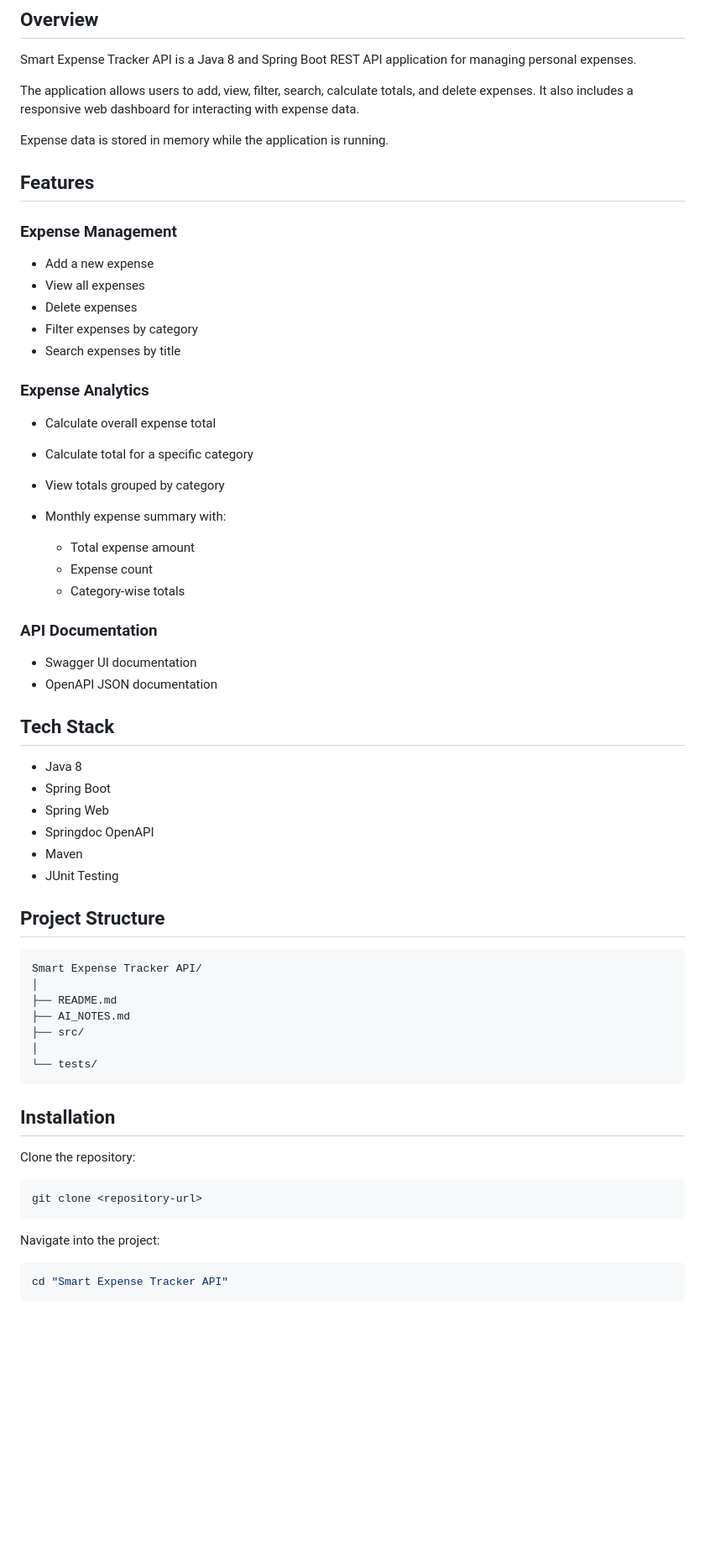
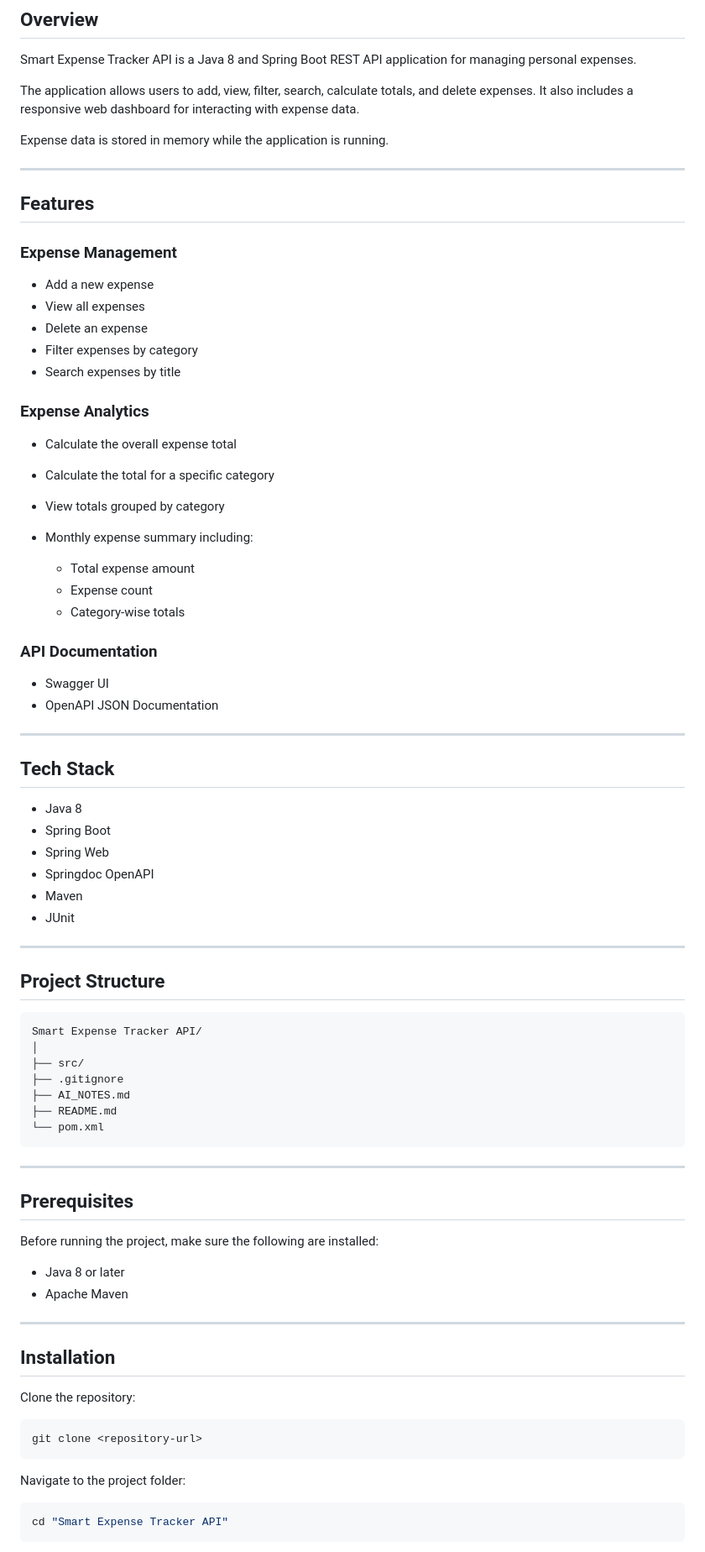
Before and after one commit to rajakaviyas/Smart-Expense-Tracker-API, a Markdown page: README.md, the part around one of its changes. Shown at 84% size. Rendered like a GitHub page; blank space fills up the shorter version.

````diff
--- a/README.md
+++ b/README.md
@@ -8,22 +8,24 @@ The application allows users to add, view, filter, search, calculate totals, and
 
 Expense data is stored in memory while the application is running.
 
+---
+
 ## Features
 
 ### Expense Management
 
 * Add a new expense
 * View all expenses
-* Delete expenses
+* Delete an expense
 * Filter expenses by category
 * Search expenses by title
 
 ### Expense Analytics
 
-* Calculate overall expense total
-* Calculate total for a specific category
+* Calculate the overall expense total
+* Calculate the total for a specific category
 * View totals grouped by category
-* Monthly expense summary with:
+* Monthly expense summary including:
 
   * Total expense amount
   * Expense count
@@ -31,8 +33,10 @@ Expense data is stored in memory while the application is running.
 
 ### API Documentation
 
-* Swagger UI documentation
-* OpenAPI JSON documentation
+* Swagger UI
+* OpenAPI JSON Documentation
+
+---
 
 ## Tech Stack
 
@@ -41,19 +45,32 @@ Expense data is stored in memory while the application is running.
 * Spring Web
 * Springdoc OpenAPI
 * Maven
-* JUnit Testing
+* JUnit
+
+---
 
 ## Project Structure
 
-```
+```text
 Smart Expense Tracker API/
 │
+├── src/
+├── .gitignore
+├── AI_NOTES.md
 ├── README.md
-├── AI_NOTES.md
-├── src/
-│
-└── tests/
+└── pom.xml
 ```
+
+---
+
+## Prerequisites
+
+Before running the project, make sure the following are installed:
+
+* Java 8 or later
+* Apache Maven
+
+---
 
 ## Installation
 
@@ -63,7 +80,7 @@ Clone the repository:
 git clone <repository-url>
 ```
 
-Navigate into the project:
+Navigate to the project folder:
 
 ```bash
 cd "Smart Expense Tracker API"
````
Also changed, not shown: other parts of README.md (+52 -36 lines).
